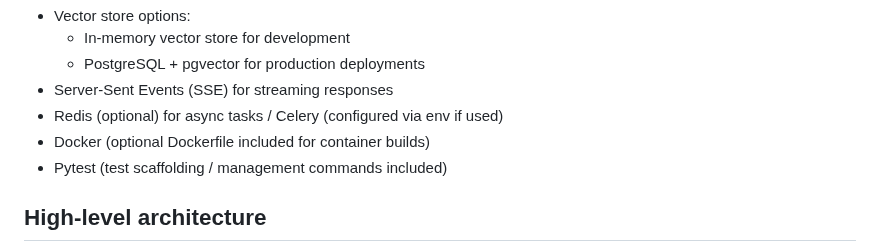
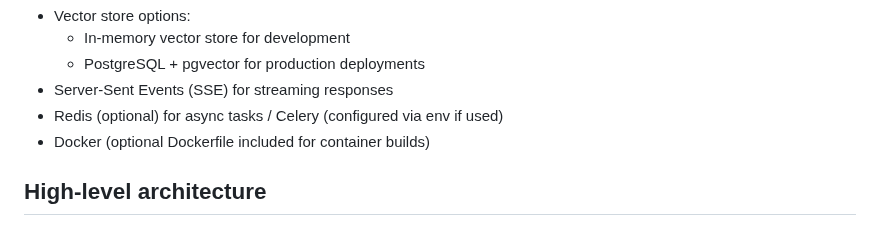
Before and after one commit to fatemafaria142/RAG-Knowledge-Explorer, a Markdown page: README.md, the part around the change. Rendered like a GitHub page.

```diff
--- a/README.md
+++ b/README.md
@@ -33,7 +33,6 @@ RAG-Knowledge-Explorer is a Django-based backend designed to demonstrate and run
 - Server-Sent Events (SSE) for streaming responses
 - Redis (optional) for async tasks / Celery (configured via env if used)
 - Docker (optional Dockerfile included for container builds)
-- Pytest (test scaffolding / management commands included)
 
 ## High-level architecture
 
```
